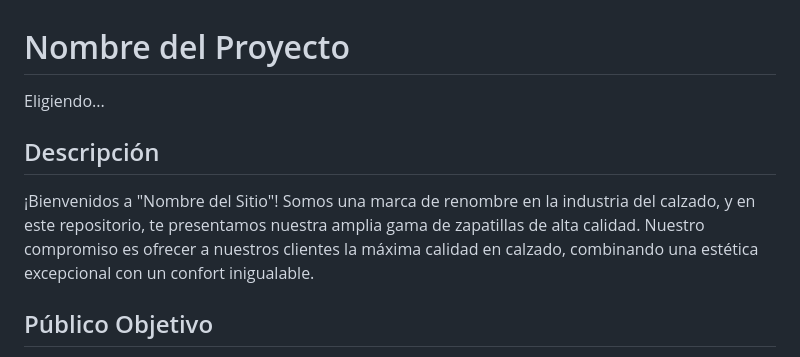
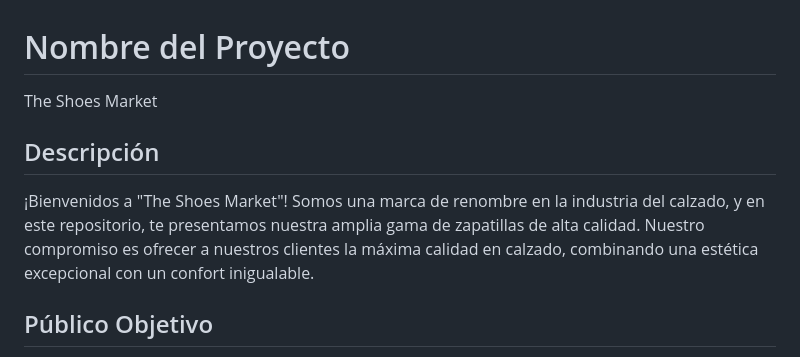
Before and after one commit to camila-inalen-vd/grupo_4, a Markdown page: README.md, the part around the change. Drawn GitHub-style.

```diff
--- a/README.md
+++ b/README.md
@@ -1,9 +1,9 @@
 # Nombre del Proyecto
-Eligiendo...
+The Shoes Market
 
 ## Descripción
 
-¡Bienvenidos a "Nombre del Sitio"! Somos una marca de renombre en la industria del calzado, y en este repositorio, te presentamos nuestra amplia gama de zapatillas de alta calidad. Nuestro compromiso es ofrecer a nuestros clientes la máxima calidad en calzado, combinando una estética excepcional con un confort inigualable.
+¡Bienvenidos a "The Shoes Market"! Somos una marca de renombre en la industria del calzado, y en este repositorio, te presentamos nuestra amplia gama de zapatillas de alta calidad. Nuestro compromiso es ofrecer a nuestros clientes la máxima calidad en calzado, combinando una estética excepcional con un confort inigualable.
 
 ## Público Objetivo
 
```
